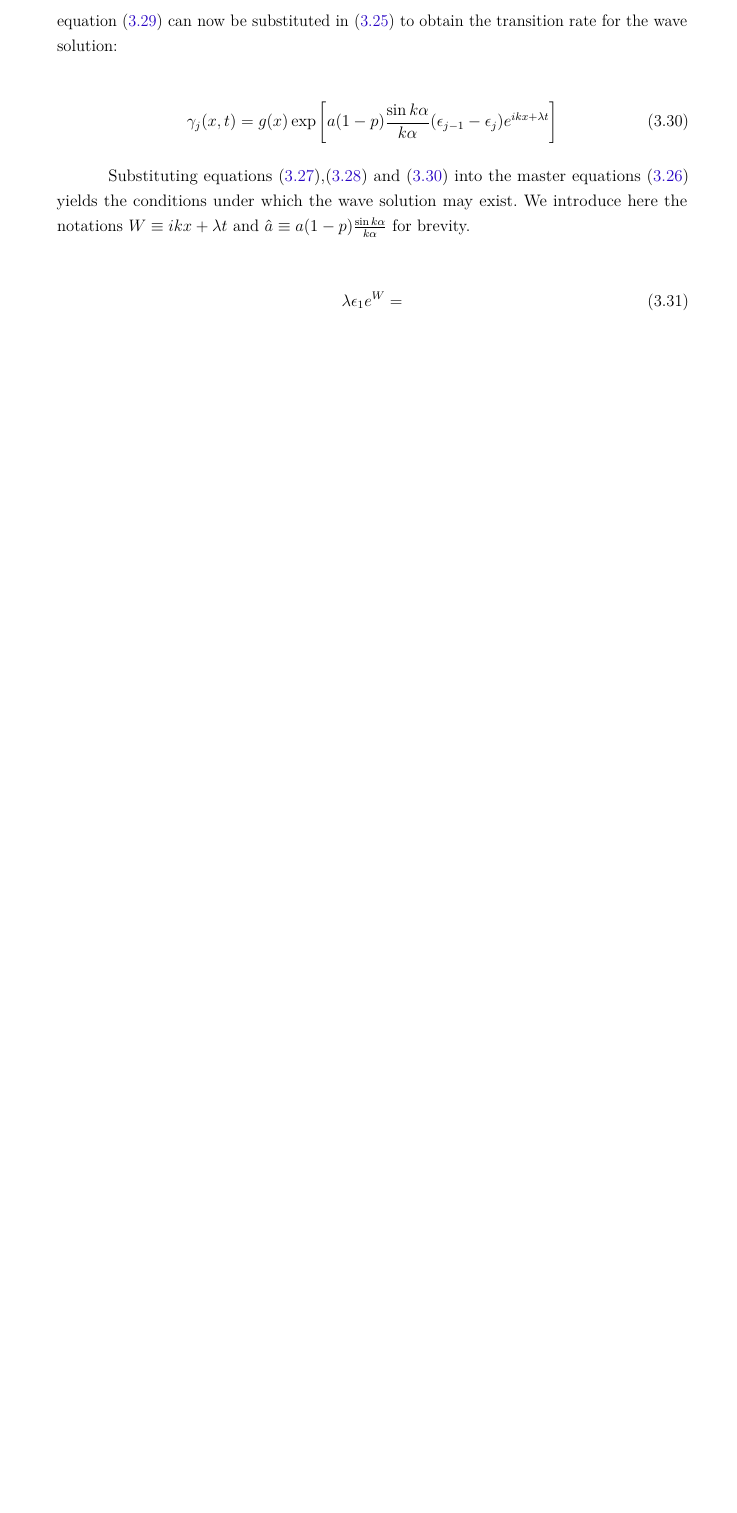
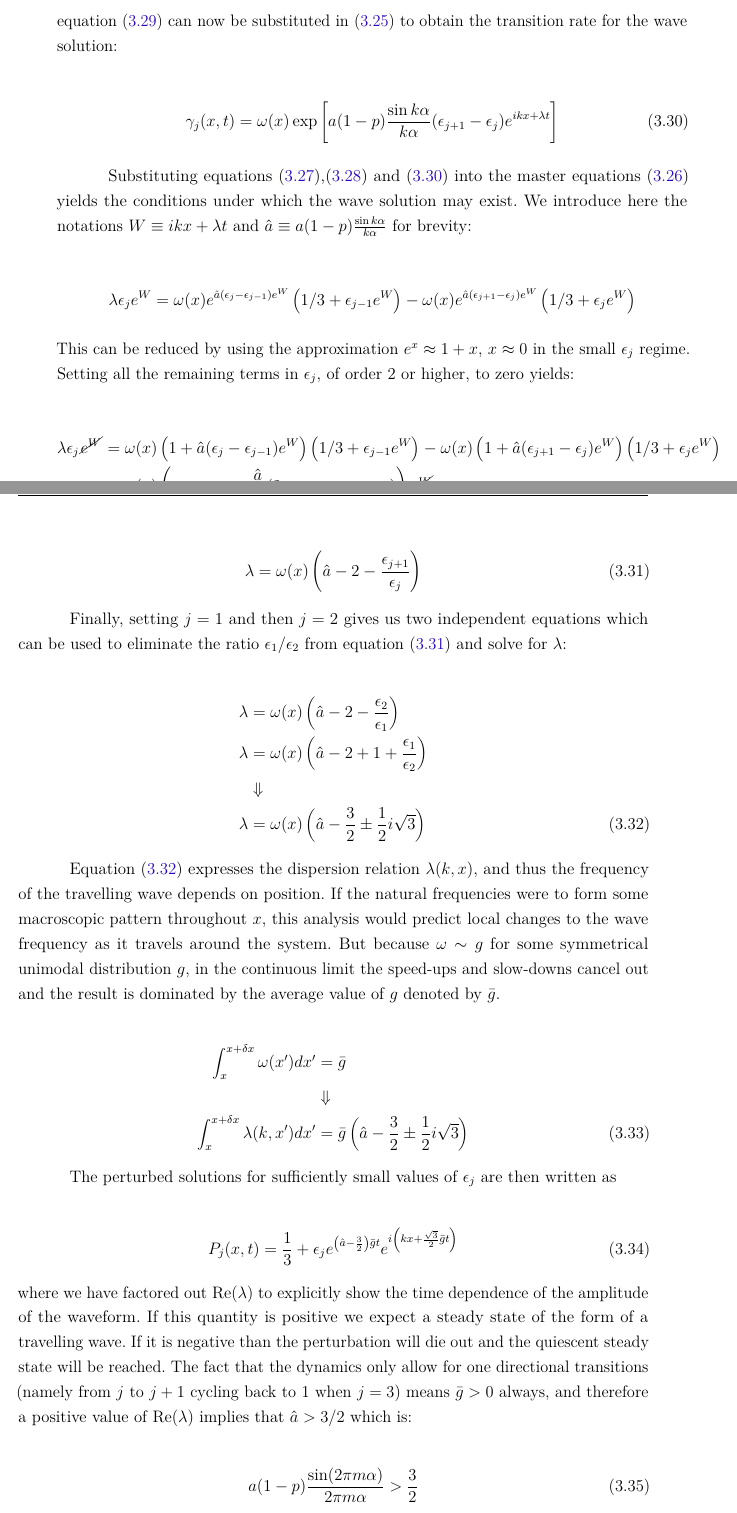
Before and after one commit to KiloLiuton/phd-thesis, a LaTeX thesis (KLR_thesis.tex, which reads tex/chapter3.tex): part of page 59 of 91 before the commit and two parts of pages 59 and 60 of 93 after it, the two joined at a grey line, cut so that both start at the same text, the shorter picture padded with empty space. Compiled offline with pdfLaTeX.

Commit message:
fix indexes on rate equations

```diff
--- a/tex/chapter3.tex
+++ b/tex/chapter3.tex
@@ -512,14 +509,71 @@ get:
 solution:
 
 \begin{align}
-    \gamma_j(x,t) &= g(x)\exp\left[ a(1-p)\frac{\sin k\alpha}{k\alpha}(\epsilon_{j-1}-\epsilon_j)e^{ikx+\lambda t} \right]
+    \gamma_j(x,t) &= \omega(x)\exp\left[ a(1-p)\frac{\sin k\alpha}{k\alpha}(\epsilon_{j+1}-\epsilon_j)e^{ikx+\lambda t} \right]
     \label{eq:rateperturb}
 \end{align}
 
 Substituting equations~(\ref{eq:solperturb}),(\ref{eq:dpperturb}) and (\ref{eq:rateperturb}) into the master
 equations~(\ref{eq:motioncontinuous}) yields the conditions under which the wave solution may exist. We introduce here the notations
-$W\equiv ikx + \lambda t$ and $\hat{a}\equiv a(1-p)\frac{\sin k\alpha}{k\alpha}$ for brevity.
+$W\equiv ikx + \lambda t$ and $\hat{a}\equiv a(1-p)\frac{\sin k\alpha}{k\alpha}$ for brevity:
 
 \begin{align}
-    \lambda \epsilon_1 e^W =
+    \lambda \epsilon_je^W = \omega(x)e^{\hat{a}(\epsilon_j-\epsilon_{j-1})e^W}\left(1/3+\epsilon_{j-1}e^W\right)
+    - \omega(x)e^{\hat{a}(\epsilon_{j+1}-\epsilon_j)e^W}\left(1/3+\epsilon_je^W\right) \notag
 \end{align}
+
+\noindent This can be reduced by using the approximation $e^x \approx 1 + x$, $x\approx 0$ in the small $\epsilon_j$ regime. Setting
+all the remaining terms in $\epsilon_j$, of order 2 or higher, to zero yields:
+
+\begin{align}
+    \lambda \epsilon_j\cancel{e^W} &= \omega(x)\left(1+\hat{a}(\epsilon_j-\epsilon_{j-1})e^W\right)\left(1/3+\epsilon_{j-1}e^W\right)
+    - \omega(x)\left(1+\hat{a}(\epsilon_{j+1}-\epsilon_j)e^W\right)\left(1/3+\epsilon_je^W\right) \notag \\
+    &= \omega(x)\left( \epsilon_{j-1} - \epsilon_j + \frac{\hat{a}}{3}\left( 2\epsilon_j - \epsilon_{j-1} - \epsilon_{j+1} \right) \right)\cancel{e^W} \notag
+\end{align}
+
+\noindent but the condition $P_{j-1}(x,t)+P_j(x,t)+P_{j+1}(x,t)=1$ implies $\epsilon_{j-1}=-\epsilon_j-\epsilon_{j+1}$ and thus:
+
+\begin{align}
+    \lambda = \omega(x)\left( \hat{a}-2 - \frac{\epsilon_{j+1}}{\epsilon_j} \right)
+    \label{eq:lambdaj}
+\end{align}
+
+Finally, setting $j=1$ and then $j=2$ gives us two independent equations which can be used to eliminate the ratio
+$\epsilon_1/\epsilon_2$ from equation~(\ref{eq:lambdaj}) and solve for $\lambda$:
+
+\begin{align}
+    \lambda &= \omega(x)\left( \hat{a} - 2 - \frac{\epsilon_2}{\epsilon_1} \right) \notag \\
+    \lambda &= \omega(x)\left( \hat{a} - 2 + 1 + \frac{\epsilon_1}{\epsilon_2} \right) \notag \\
+    &\Downarrow \notag \\
+    \lambda &= \omega(x)\left( \hat{a} - \frac{3}{2} \pm \frac{1}{2}i\sqrt{3} \right)
+    \label{eq:lambdacontinuous}
+\end{align}
+
+Equation (\ref{eq:lambdacontinuous}) expresses the dispersion relation $\lambda(k,x)$, and thus the frequency of the travelling wave
+depends on position. If the natural frequencies were to form some macroscopic pattern throughout $x$, this analysis would predict local
+changes to the wave frequency as it travels around the system. But because $\omega \sim g$ for some symmetrical unimodal distribution
+$g$, in the continuous limit the speed-ups and slow-downs cancel out and the result is dominated by the average value of $g$ denoted by
+$\bar{g}$.
+
+\begin{align}
+    \int_x^{x+\delta x} \omega(x')dx' &= \bar{g} \notag\\
+    & \Downarrow \notag\\
+    \int_x^{x+\delta x} \lambda(k,x')dx' &= \bar{g} \left( \hat{a} - \frac{3}{2} \pm \frac{1}{2}i\sqrt{3} \right)
+\end{align}
+
+The perturbed solutions for sufficiently small values of $\epsilon_j$ are then written as
+
+\begin{align}
+    P_j(x,t) = \frac{1}{3} + \epsilon_j e^{\left( \hat{a} - \frac{3}{2} \right)\bar{g}t} e^{i\left(kx + \frac{\sqrt{3}}{2}\bar{g}t\right)}
+\end{align}
+
+\noindent where we have factored out $\operatorname{Re}(\lambda)$ to explicitly show the time dependence of the amplitude of the
+waveform. If this quantity is positive we expect a steady state of the form of a travelling wave. If it is negative than the
+perturbation will die out and the quiescent steady state will be reached. The fact that the dynamics only allow for one directional
+transitions (namely from $j$ to $j+1$ cycling back to 1 when $j=3$) means $\bar{g}>0$ always, and therefore a positive value of
+$\operatorname{Re}(\lambda)$ implies that $\hat{a} > 3/2$ which is:
+
+\begin{align}
+    a(1-p)\frac{\sin(2\pi m\alpha)}{2\pi m\alpha} > \frac{3}{2}
+    \label{eq:lambdapos}
+\end{align}
```
Also changed, not shown: tex/chapter3.tex (83 more changed lines).
